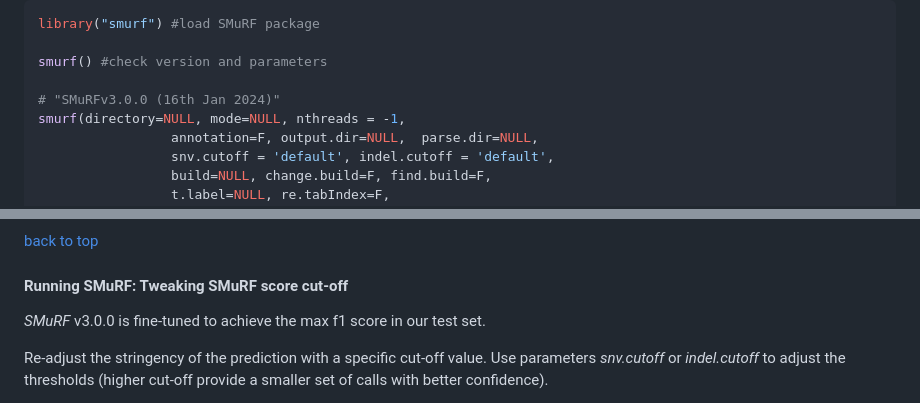
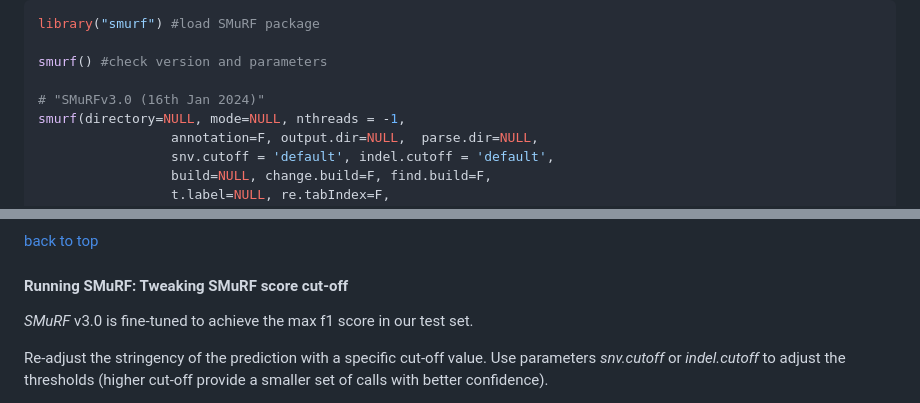
Before and after one commit to skandlab/SMuRF, a Markdown page: Readme.md, 2 parts joined by grey strips. Drawn GitHub-style.

```diff
--- a/Readme.md
+++ b/Readme.md
@@ -109,7 +109,7 @@ library("smurf") #load SMuRF package
 
 smurf() #check version and parameters
 
-# "SMuRFv3.0.0 (16th Jan 2024)"
+# "SMuRFv3.0 (16th Jan 2024)"
 smurf(directory=NULL, mode=NULL, nthreads = -1,
                  annotation=F, output.dir=NULL,  parse.dir=NULL,
                  snv.cutoff = 'default', indel.cutoff = 'default',
@@ -303,7 +303,7 @@ myresults = smurf(directory = paste0(find.package("smurf"), "/data"),
 <a name="cutoff"></a>
 
 #### </br>Running SMuRF: Tweaking SMuRF score cut-off
-</br>_SMuRF_ v3.0.0 is fine-tuned to achieve the max f1 score in our test set.
+</br>_SMuRF_ v3.0 is fine-tuned to achieve the max f1 score in our test set.
 
 Re-adjust the stringency of the prediction with a specific cut-off value.
 Use parameters _snv.cutoff_ or _indel.cutoff_ to adjust the thresholds (higher cut-off provide a smaller set of calls with better confidence).
```
